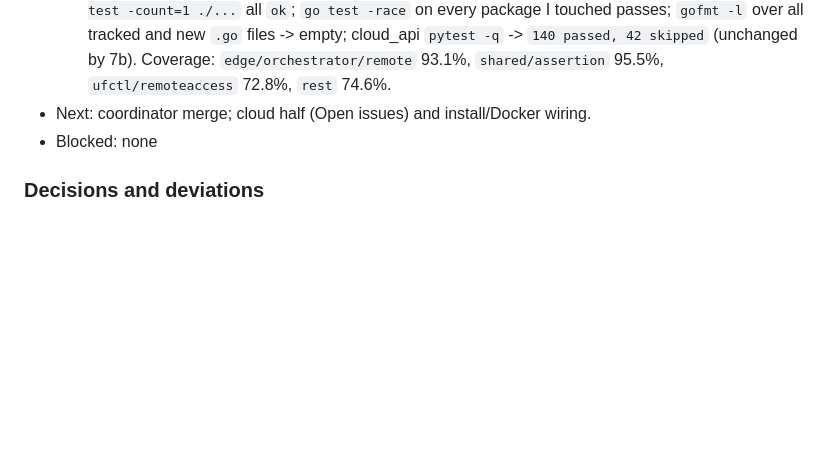
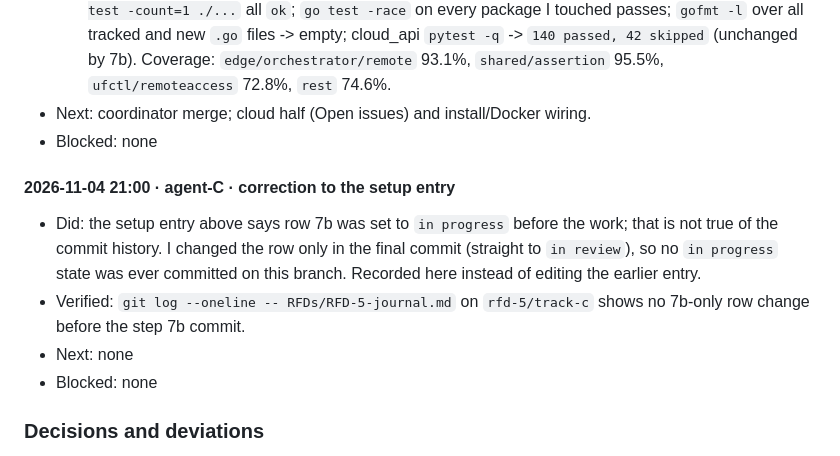
Before and after one commit to ambientlabscomputing/underleaf_v2, a Markdown page: RFDs/RFD-5-journal.md, the part around the change. Drawn GitHub-style; blank space fills up the shorter version.

Commit message:
RFD-5 journal: correct 7b setup entry
Co-Authored-By: Claude Sonnet 5.5 <noreply@anthropic.com>

```diff
--- a/RFDs/RFD-5-journal.md
+++ b/RFDs/RFD-5-journal.md
@@ -355,6 +355,12 @@ Scope note: this is the **edge half**. The cloud half (forwarding endpoint, mint
 - Next: coordinator merge; cloud half (Open issues) and install/Docker wiring.
 - Blocked: none
 
+#### 2026-11-04 21:00 · agent-C · correction to the setup entry
+- Did: the setup entry above says row 7b was set to `in progress` before the work; that is not true of the commit history. I changed the row only in the final commit (straight to `in review`), so no `in progress` state was ever committed on this branch. Recorded here instead of editing the earlier entry.
+- Verified: `git log --oneline -- RFDs/RFD-5-journal.md` on `rfd-5/track-c` shows no 7b-only row change before the step 7b commit.
+- Next: none
+- Blocked: none
+
 ### Decisions and deviations
 
 - **Transport of the assertion: `X-Underleaf-Assertion` header, not `Authorization`.** `Authorization: Bearer` already means a local API token (step 6); keeping them separate means a token can never be mistaken for an assertion or vice versa, and the local listener can reject the assertion header outright. One assertion (one jti) per forwarded request, so a browser session is many assertions; the cloud must strip any client-supplied value.
```
